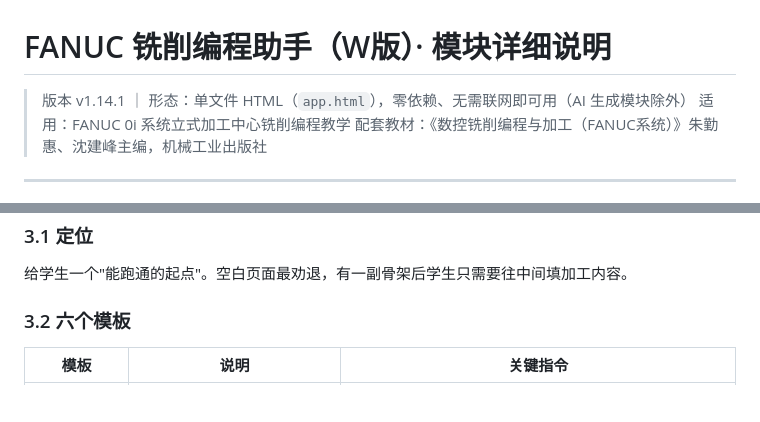
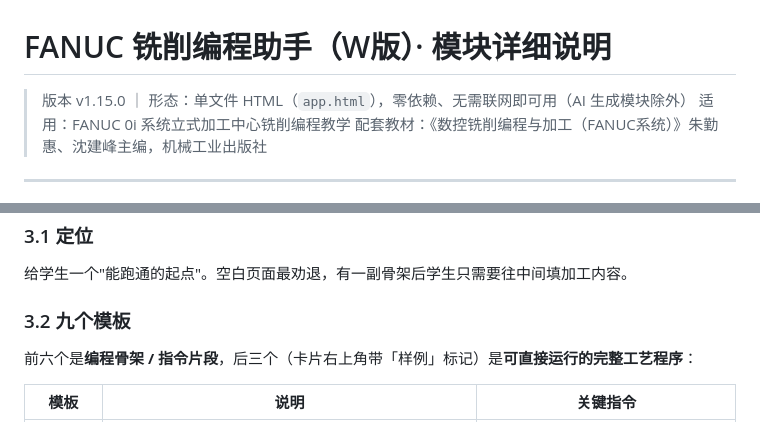
Before and after one commit to jfsite/fanc-milling-assistant, a Markdown page: docs/使用说明.md, 2 parts joined by grey strips. Drawn GitHub-style; blank space fills up the shorter version.

```diff
--- a/docs/使用说明.md
+++ b/docs/使用说明.md
@@ -1,6 +1,6 @@
 # FANUC 铣削编程助手（W版）· 模块详细说明
 
-> 版本 v1.14.1 ｜ 形态：单文件 HTML（`app.html`），零依赖、无需联网即可用（AI 生成模块除外）
+> 版本 v1.15.0 ｜ 形态：单文件 HTML（`app.html`），零依赖、无需联网即可用（AI 生成模块除外）
 > 适用：FANUC 0i 系统立式加工中心铣削编程教学
 > 配套教材：《数控铣削编程与加工（FANUC系统）》朱勤惠、沈建峰主编，机械工业出版社
 
@@ -172,7 +172,9 @@ node tools/sync-doc.js --embed
 
 给学生一个"能跑通的起点"。空白页面最劝退，有一副骨架后学生只需要往中间填加工内容。
 
-### 3.2 六个模板
+### 3.2 九个模板
+
+前六个是**编程骨架 / 指令片段**，后三个（卡片右上角带「样例」标记）是**可直接运行的完整工艺程序**：
 
 | 模板 | 说明 | 关键指令 |
 |---|---|---|
```
Also changed, not shown: other parts of docs/使用说明.md (+15 -2 lines), CHANGELOG.md (+7 -0 lines), HANDOVER.md (+3 -3 lines), docs/img/panel-template.png, 2 other files.
